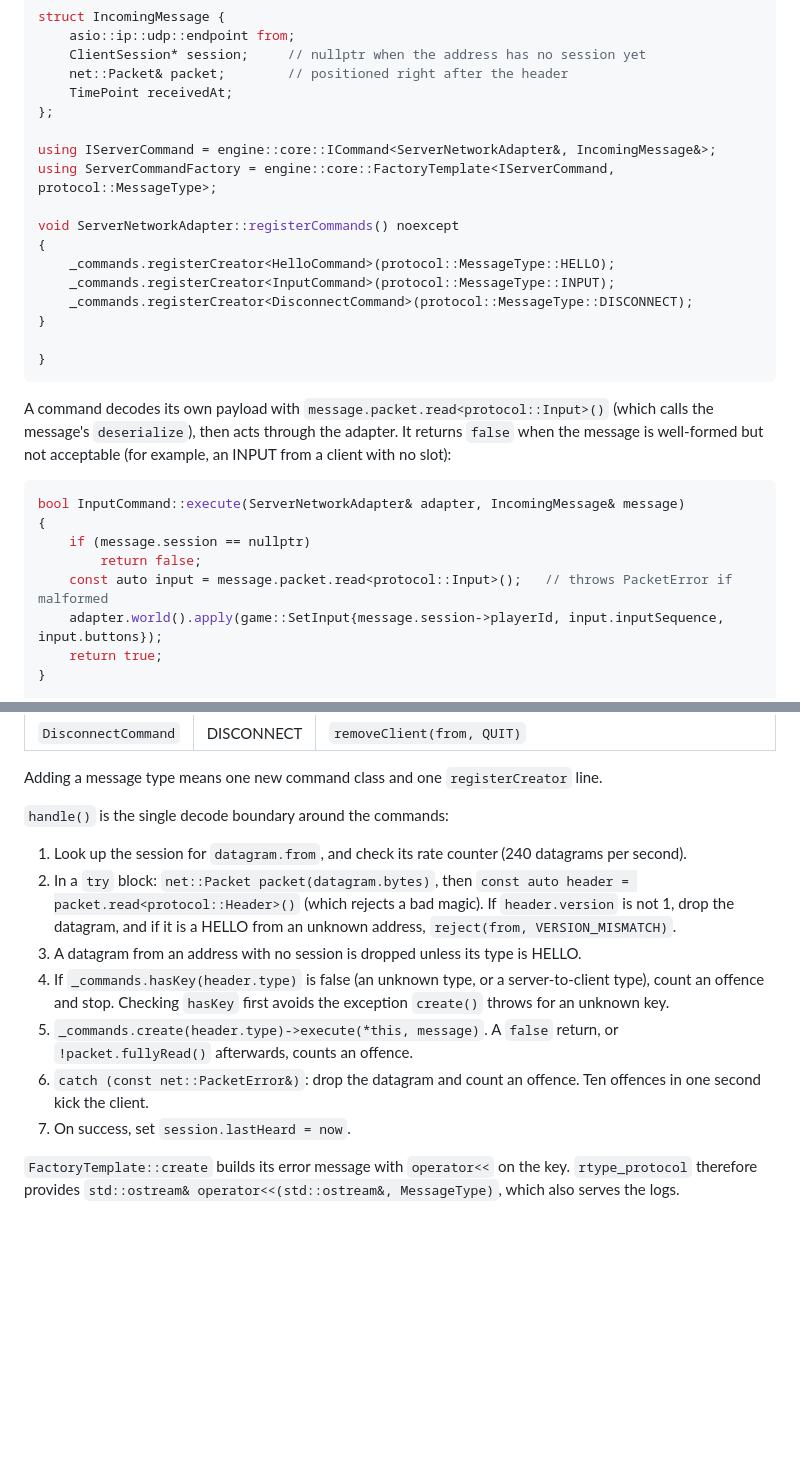
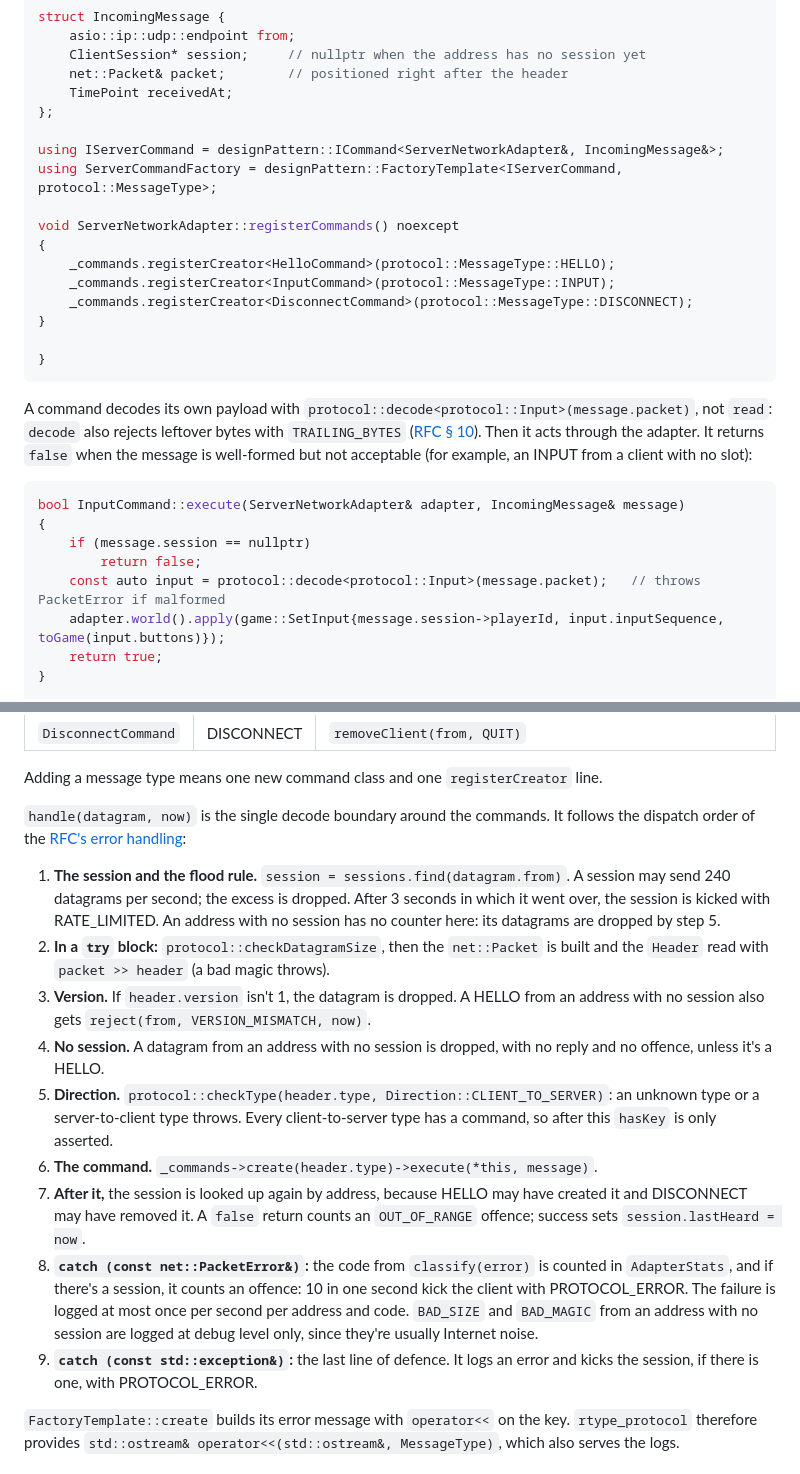
Before and after one commit to janumaruku/r-type, a Markdown page: docs/modules/server.md, 2 parts joined by grey strips. Rendered like a GitHub page; blank space fills up the shorter version.

````diff
--- a/docs/modules/server.md
+++ b/docs/modules/server.md
@@ -155,8 +175,8 @@ struct IncomingMessage {
     TimePoint receivedAt;
 };
 
-using IServerCommand = engine::core::ICommand<ServerNetworkAdapter&, IncomingMessage&>;
-using ServerCommandFactory = engine::core::FactoryTemplate<IServerCommand, protocol::MessageType>;
+using IServerCommand = designPattern::ICommand<ServerNetworkAdapter&, IncomingMessage&>;
+using ServerCommandFactory = designPattern::FactoryTemplate<IServerCommand, protocol::MessageType>;
 
 void ServerNetworkAdapter::registerCommands() noexcept
 {
@@ -168,15 +188,15 @@ void ServerNetworkAdapter::registerCommands() noexcept
 }
 ```
 
-A command decodes its own payload with `message.packet.read<protocol::Input>()` (which calls the message's `deserialize`), then acts through the adapter. It returns `false` when the message is well-formed but not acceptable (for example, an INPUT from a client with no slot):
+A command decodes its own payload with `protocol::decode<protocol::Input>(message.packet)`, not `read`: `decode` also rejects leftover bytes with `TRAILING_BYTES` ([RFC § 10](../protocol/RFC-rtype.md#10-error-handling)). Then it acts through the adapter. It returns `false` when the message is well-formed but not acceptable (for example, an INPUT from a client with no slot):
 
 ```cpp
 bool InputCommand::execute(ServerNetworkAdapter& adapter, IncomingMessage& message)
 {
     if (message.session == nullptr)
         return false;
-    const auto input = message.packet.read<protocol::Input>();   // throws PacketError if malformed
-    adapter.world().apply(game::SetInput{message.session->playerId, input.inputSequence, input.buttons});
+    const auto input = protocol::decode<protocol::Input>(message.packet);   // throws PacketError if malformed
+    adapter.world().apply(game::SetInput{message.session->playerId, input.inputSequence, toGame(input.buttons)});
     return true;
 }
 
@@ -194,15 +214,17 @@ std::unique_ptr<IServerCommand> InputCommand::create()
 
 Adding a message type means one new command class and one `registerCreator` line.
 
-`handle()` is the single decode boundary around the commands:
+`handle(datagram, now)` is the single decode boundary around the commands. It follows the dispatch order of the [RFC's error handling](../protocol/RFC-rtype.md#10-error-handling):
 
-1. Look up the session for `datagram.from`, and check its rate counter (240 datagrams per second).
-2. In a `try` block: `net::Packet packet(datagram.bytes)`, then `const auto header = packet.read<protocol::Header>()` (which rejects a bad magic). If `header.version` is not 1, drop the datagram, and if it is a HELLO from an unknown address, `reject(from, VERSION_MISMATCH)`.
-3. A datagram from an address with no session is dropped unless its type is HELLO.
-4. If `_commands.hasKey(header.type)` is false (an unknown type, or a server-to-client type), count an offence and stop. Checking `hasKey` first avoids the exception `create()` throws for an unknown key.
-5. `_commands.create(header.type)->execute(*this, message)`. A `false` return, or `!packet.fullyRead()` afterwards, counts an offence.
-6. `catch (const net::PacketError&)`: drop the datagram and count an offence. Ten offences in one second kick the client.
-7. On success, set `session.lastHeard = now`.
+1. **The session and the flood rule.** `session = sessions.find(datagram.from)`. A session may send 240 datagrams per second; the excess is dropped. After 3 seconds in which it went over, the session is kicked with RATE_LIMITED. An address with no session has no counter here: its datagrams are dropped by step 5.
+2. **In a `try` block:** `protocol::checkDatagramSize`, then the `net::Packet` is built and the `Header` read with `packet >> header` (a bad magic throws).
+3. **Version.** If `header.version` isn't 1, the datagram is dropped. A HELLO from an address with no session also gets `reject(from, VERSION_MISMATCH, now)`.
+4. **No session.** A datagram from an address with no session is dropped, with no reply and no offence, unless it's a HELLO.
+5. **Direction.** `protocol::checkType(header.type, Direction::CLIENT_TO_SERVER)`: an unknown type or a server-to-client type throws. Every client-to-server type has a command, so after this `hasKey` is only asserted.
+6. **The command.** `_commands->create(header.type)->execute(*this, message)`.
+7. **After it,** the session is looked up again by address, because HELLO may have created it and DISCONNECT may have removed it. A `false` return counts an `OUT_OF_RANGE` offence; success sets `session.lastHeard = now`.
+8. **`catch (const net::PacketError&)`:** the code from `classify(error)` is counted in `AdapterStats`, and if there's a session, it counts an offence: 10 in one second kick the client with PROTOCOL_ERROR. The failure is logged at most once per second per address and code. `BAD_SIZE` and `BAD_MAGIC` from an address with no session are logged at debug level only, since they're usually Internet noise.
+9. **`catch (const std::exception&)`:** the last line of defence. It logs an error and kicks the session, if there is one, with PROTOCOL_ERROR.
 
 `FactoryTemplate::create` builds its error message with `operator<<` on the key. `rtype_protocol` therefore provides `std::ostream& operator<<(std::ostream&, MessageType)`, which also serves the logs.
 
````
Also changed, not shown: other parts of docs/modules/server.md (+52 -21 lines).
